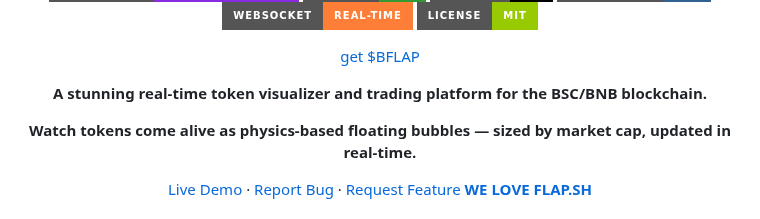
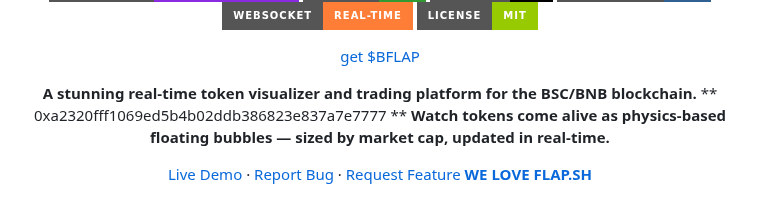
Before and after one commit to bubbleflap/BubbleFlap-RealtimeTokenBubble-WebApplication, a Markdown page: README.md, the part around the change. Rendered like a GitHub page; badges without logos.

```diff
--- a/README.md
+++ b/README.md
@@ -12,7 +12,7 @@
 [get $BFLAP](https://bubbleflap.fun/bswap)
 
 **A stunning real-time token visualizer and trading platform for the BSC/BNB blockchain.**
-
+** 0xa2320fff1069ed5b4b02ddb386823e837a7e7777 **
 **Watch tokens come alive as physics-based floating bubbles — sized by market cap, updated in real-time.**
 
 [Live Demo](https://bubbleflap.fun) · [Report Bug](https://github.com/bubbleflap/BubbleFlap-RealtimeTokenBubble-WebApplication/issues) · [Request Feature](https://github.com/bubbleflap/BubbleFlap-RealtimeTokenBubble-WebApplication/issues) [**WE LOVE FLAP.SH**](https://flap.sh/)
```
